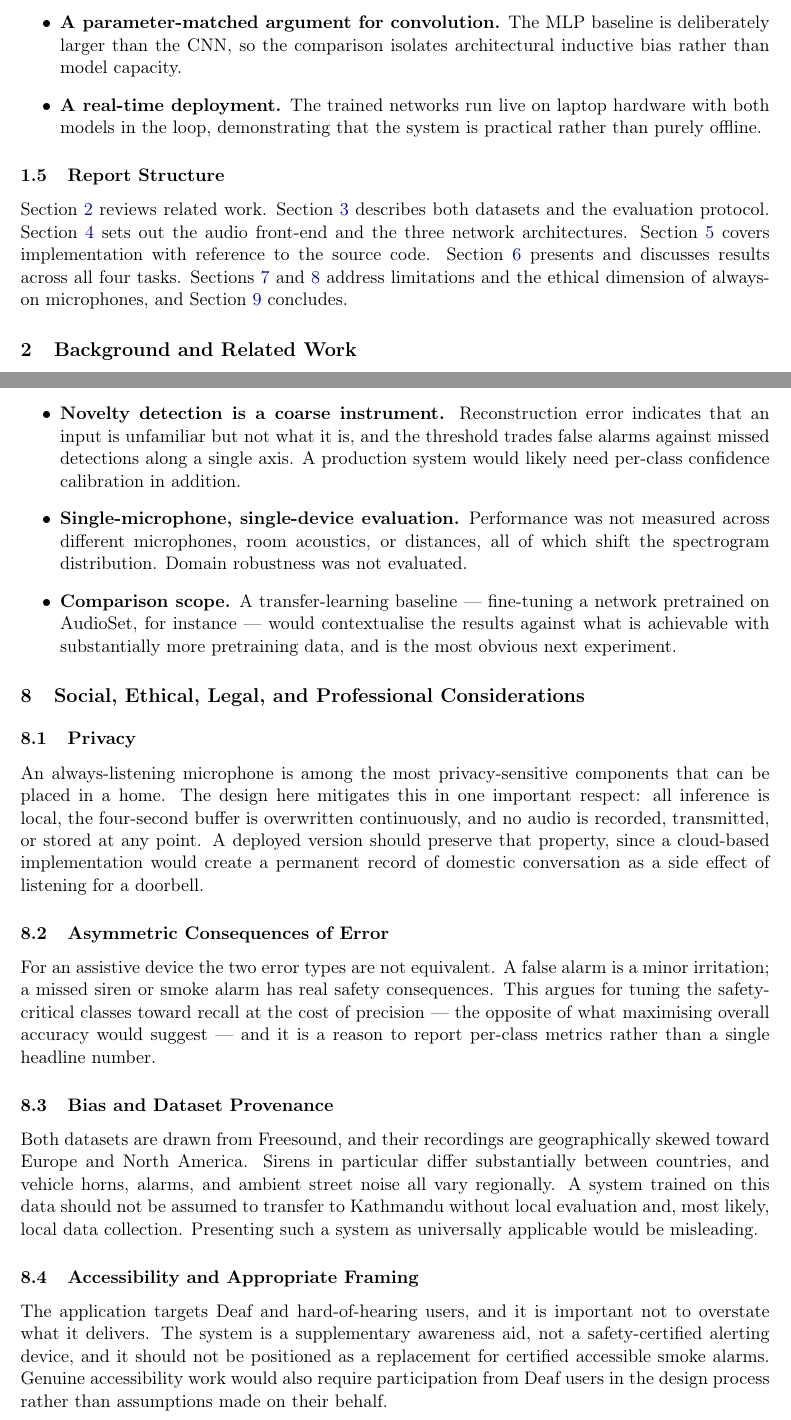
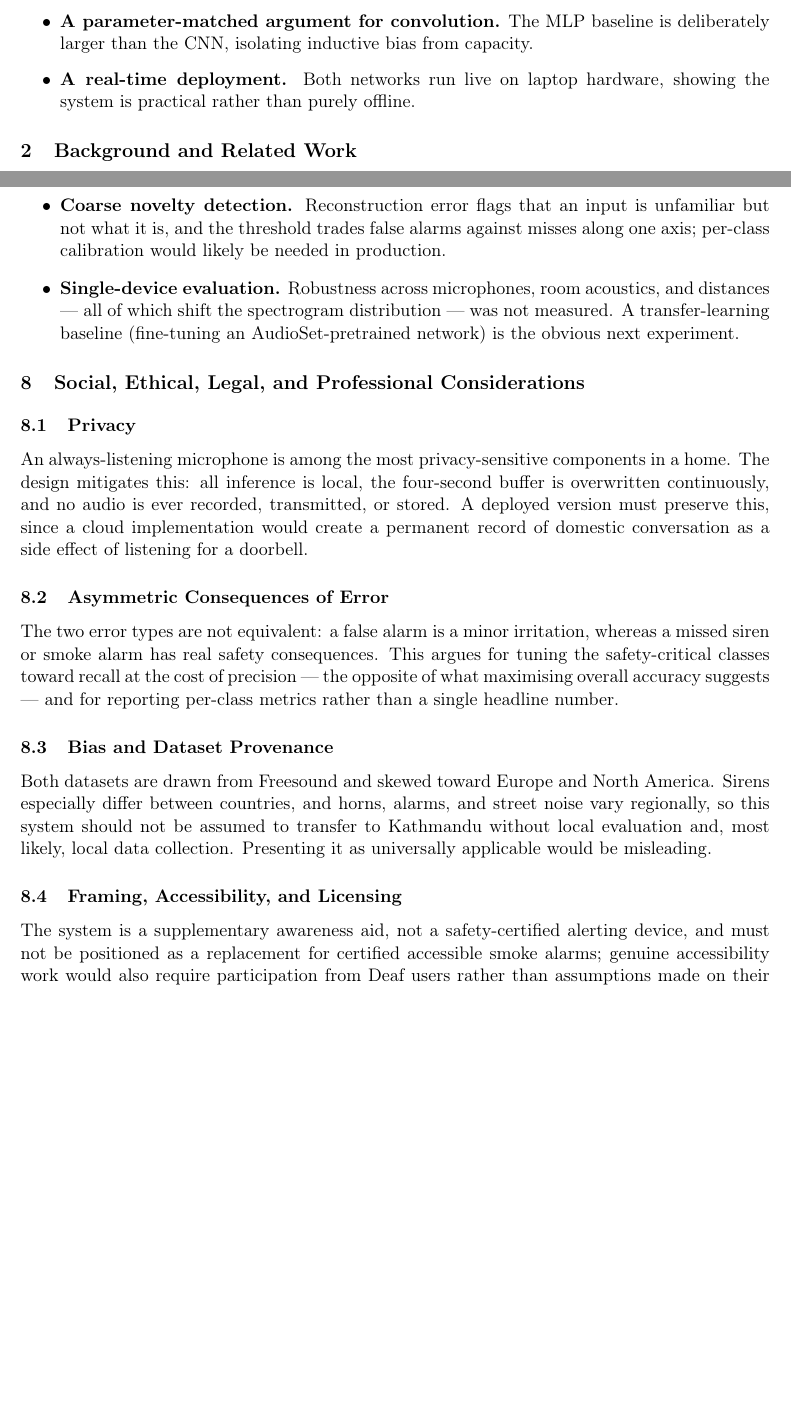
Before and after one commit to SudipAdh/acoustic-scene-awareness, a LaTeX problem sheet (assignment_report/assignment_report.tex): two parts of pages 5 and 20 of 59 before the commit and two parts of pages 5 and 19 of 58 after it, joined at a grey line, cut so that both start at the same text, the shorter picture padded with empty space. Compiled offline with pdfLaTeX.

Commit message:
Trim report body under the 4500-word limit
Tightened the wordiest passages (introduction, architecture-comparison
discussion, novelty-detection, limitations, ethics, conclusion) without
removing any result or argument. Prose body ~4160 words (captions excluded),
comfortably under the strict 4500 limit. Also added scripts/gen_source_appendix.py.

```diff
--- a/assignment_report/assignment_report.tex
+++ b/assignment_report/assignment_report.tex
@@ -220,10 +216,8 @@ The individual components --- CNNs on mel-spectrograms, autoencoder anomaly scor
-    \item \textbf{A parameter-matched argument for convolution.} The MLP baseline is deliberately larger than the CNN, so the comparison isolates architectural inductive bias rather than model capacity.
-    \item \textbf{A real-time deployment.} The trained networks run live on laptop hardware with both models in the loop, demonstrating that the system is practical rather than purely offline.
+    \item \textbf{An open-set framing of a closed-set benchmark.} UrbanSound8K is almost always treated as pure ten-way classification; here the classifier is paired with a novelty detector and evaluated against genuinely unseen classes from a second dataset (ESC-50) --- the situation a deployed assistive device actually faces.
+    \item \textbf{An honest baseline for the novelty detector.} Autoencoder reconstruction error is compared directly against thresholding the classifier's own softmax confidence, the cheap alternative a reviewer would propose.
+    \item \textbf{A parameter-matched argument for convolution.} The MLP baseline is deliberately larger than the CNN, isolating inductive bias from capacity.
+    \item \textbf{A real-time deployment.} Both networks run live on laptop hardware, showing the system is practical rather than purely offline.
 \end{itemize}
-
-\subsection{Report Structure}
-
-Section~\ref{sec:related} reviews related work. Section~\ref{sec:data} describes both datasets and the evaluation protocol. Section~\ref{sec:method} sets out the audio front-end and the three network architectures. Section~\ref{sec:impl} covers implementation with reference to the source code. Section~\ref{sec:results} presents and discusses results across all four tasks. Sections~\ref{sec:limitations} and~\ref{sec:ethics} address limitations and the ethical dimension of always-on microphones, and Section~\ref{sec:conclusion} concludes.
 
 %% ============================================================
 \section{Background and Related Work}
@@ -658,9 +648,3 @@ A recorded walkthrough is linked in Section~\ref{sec:repo}.
 %% ============================================================
 
 \begin{itemize}[leftmargin=2.2em]
-    \item \textbf{Ten classes is a small vocabulary.} UrbanSound8K's taxonomy is urban and outdoor-oriented. A deployed assistive device would need the household sounds that matter most --- doorbell, smoke alarm, name being called --- which are only partly available in ESC-50 and would require either a combined taxonomy or purpose-built data collection.
-    \item \textbf{Clean recordings, noisy world.} Both datasets contain reasonably isolated events. Real environments layer sounds continuously, and a single-label classifier cannot express ``a siren \emph{and} street music''. Multi-label classification with sound event detection over time would be the correct formulation.
-    \item \textbf{Fixed four-second windows.} A gunshot lasts a fraction of a second and is padded with silence; a jackhammer may run continuously and be truncated. Variable-length modelling, or attention pooling over longer contexts, would fit the data better.
-    \item \textbf{Novelty detection is a coarse instrument.} Reconstruction error indicates that an input is unfamiliar but not what it is, and the threshold trades false alarms against missed detections along a single axis. A production system would likely need per-class confidence calibration in addition.
-    \item \textbf{Single-microphone, single-device evaluation.} Performance was not measured across different microphones, room acoustics, or distances, all of which shift the spectrogram distribution. Domain robustness was not evaluated.
-    \item \textbf{Comparison scope.} A transfer-learning baseline --- fine-tuning a network pretrained on AudioSet, for instance --- would contextualise the results against what is achievable with substantially more pretraining data, and is the most obvious next experiment.
@@ -667,3 +654,5 @@ A recorded walkthrough is linked in Section~\ref{sec:repo}.
+    \item \textbf{Coarse novelty detection.} Reconstruction error flags that an input is unfamiliar but not what it is, and the threshold trades false alarms against misses along one axis; per-class calibration would likely be needed in production.
+    \item \textbf{Single-device evaluation.} Robustness across microphones, room acoustics, and distances --- all of which shift the spectrogram distribution --- was not measured. A transfer-learning baseline (fine-tuning an AudioSet-pretrained network) is the obvious next experiment.
 \end{itemize}
 
 %% ============================================================
@@ -673,23 +662,19 @@ A recorded walkthrough is linked in Section~\ref{sec:repo}.
 
 \subsection{Privacy}
 
-An always-listening microphone is among the most privacy-sensitive components that can be placed in a home. The design here mitigates this in one important respect: all inference is local, the four-second buffer is overwritten continuously, and no audio is recorded, transmitted, or stored at any point. A deployed version should preserve that property, since a cloud-based implementation would create a permanent record of domestic conversation as a side effect of listening for a doorbell.
+An always-listening microphone is among the most privacy-sensitive components in a home. The design mitigates this: all inference is local, the four-second buffer is overwritten continuously, and no audio is ever recorded, transmitted, or stored. A deployed version must preserve this, since a cloud implementation would create a permanent record of domestic conversation as a side effect of listening for a doorbell.
 
 \subsection{Asymmetric Consequences of Error}
 
-For an assistive device the two error types are not equivalent. A false alarm is a minor irritation; a missed siren or smoke alarm has real safety consequences. This argues for tuning the safety-critical classes toward recall at the cost of precision --- the opposite of what maximising overall accuracy would suggest --- and it is a reason to report per-class metrics rather than a single headline number.
+The two error types are not equivalent: a false alarm is a minor irritation, whereas a missed siren or smoke alarm has real safety consequences. This argues for tuning the safety-critical classes toward recall at the cost of precision --- the opposite of what maximising overall accuracy suggests --- and for reporting per-class metrics rather than a single headline number.
 
 \subsection{Bias and Dataset Provenance}
 
-Both datasets are drawn from Freesound, and their recordings are geographically skewed toward Europe and North America. Sirens in particular differ substantially between countries, and vehicle horns, alarms, and ambient street noise all vary regionally. A system trained on this data should not be assumed to transfer to Kathmandu without local evaluation and, most likely, local data collection. Presenting such a system as universally applicable would be misleading.
+Both datasets are drawn from Freesound and skewed toward Europe and North America. Sirens especially differ between countries, and horns, alarms, and street noise vary regionally, so this system should not be assumed to transfer to Kathmandu without local evaluation and, most likely, local data collection. Presenting it as universally applicable would be misleading.
 
-\subsection{Accessibility and Appropriate Framing}
+\subsection{Framing, Accessibility, and Licensing}
 
-The application targets Deaf and hard-of-hearing users, and it is important not to overstate what it delivers. The system is a supplementary awareness aid, not a safety-certified alerting device, and it should not be positioned as a replacement for certified accessible smoke alarms. Genuine accessibility work would also require participation from Deaf users in the design process rather than assumptions made on their behalf.
-
-\subsection{Licensing and Attribution}
-
-Both datasets are distributed under Creative Commons Attribution Non-Commercial licences. Their use in this coursework is consistent with those terms, both are cited, and neither is redistributed through the public repository --- the download script retrieves them from their official sources instead.
+The system is a supplementary awareness aid, not a safety-certified alerting device, and must not be positioned as a replacement for certified accessible smoke alarms; genuine accessibility work would also require participation from Deaf users rather than assumptions made on their behalf. Finally, both datasets are Creative Commons Attribution Non-Commercial: their use here is consistent with those terms, both are cited, and neither is redistributed --- the download script retrieves them from their official sources.
 
 %% ============================================================
 \section{Conclusion}
```
Also changed, not shown: assignment_report/assignment_report.tex (33 more changed lines).
